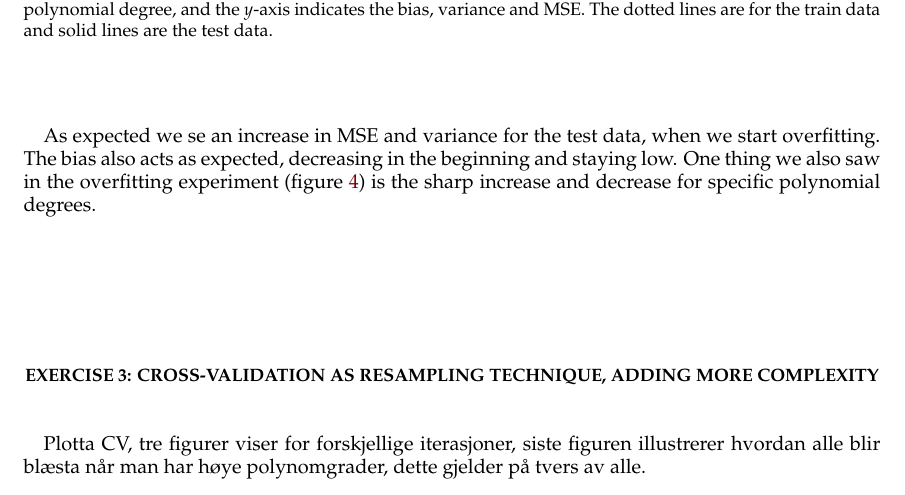
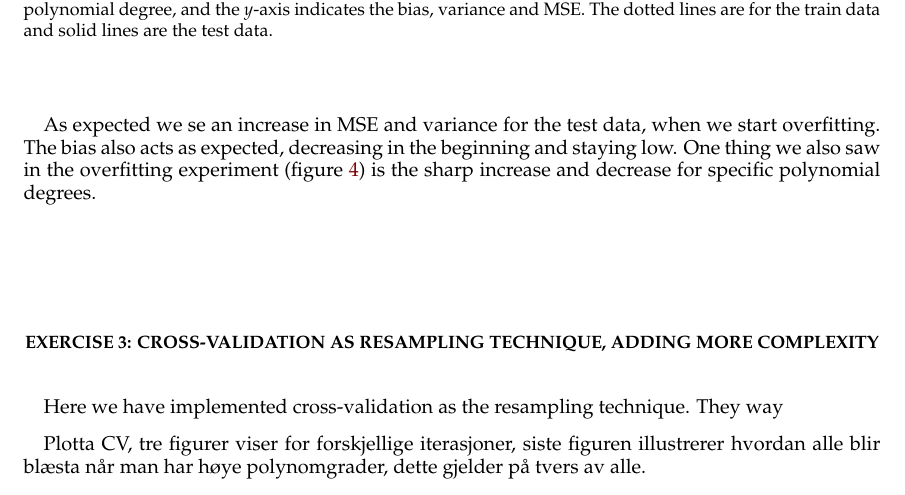
Before and after one commit to sigurdru/FYS-STK4155-Applied-Data-Analysis-and-Machine-Learning, a LaTeX paper (project1/tex/Project1.tex): part of page 8 of 15, cut so that both start at the same text. Compiled offline with pdfLaTeX.

Commit message:
report work

```diff
--- a/project1/tex/Project1.tex
+++ b/project1/tex/Project1.tex
@@ -291,6 +293,8 @@ Using equation \eqref{eq:bias_var_tradeoff} we can plot the bias, variance and M
 As expected we se an increase in MSE and variance for the test data, when we start overfitting. The bias also acts as expected, decreasing in the beginning and staying low. One thing we also saw in the overfitting experiment (figure \ref{fig:OLS_overfitting}) is the sharp increase and decrease for specific polynomial degrees.
 
 \section*{Exercise 3: Cross-validation as resampling technique, adding more complexity}
+
+Here we have implemented cross-validation as the resampling technique. They way
 
 Plotta CV, tre figurer viser for forskjellige iterasjoner, siste figuren illustrerer hvordan alle blir blæsta når man har høye polynomgrader, dette gjelder på tvers av alle.
 
```
Also changed, not shown: project1/tex/Project1.tex (2 more changed lines).
